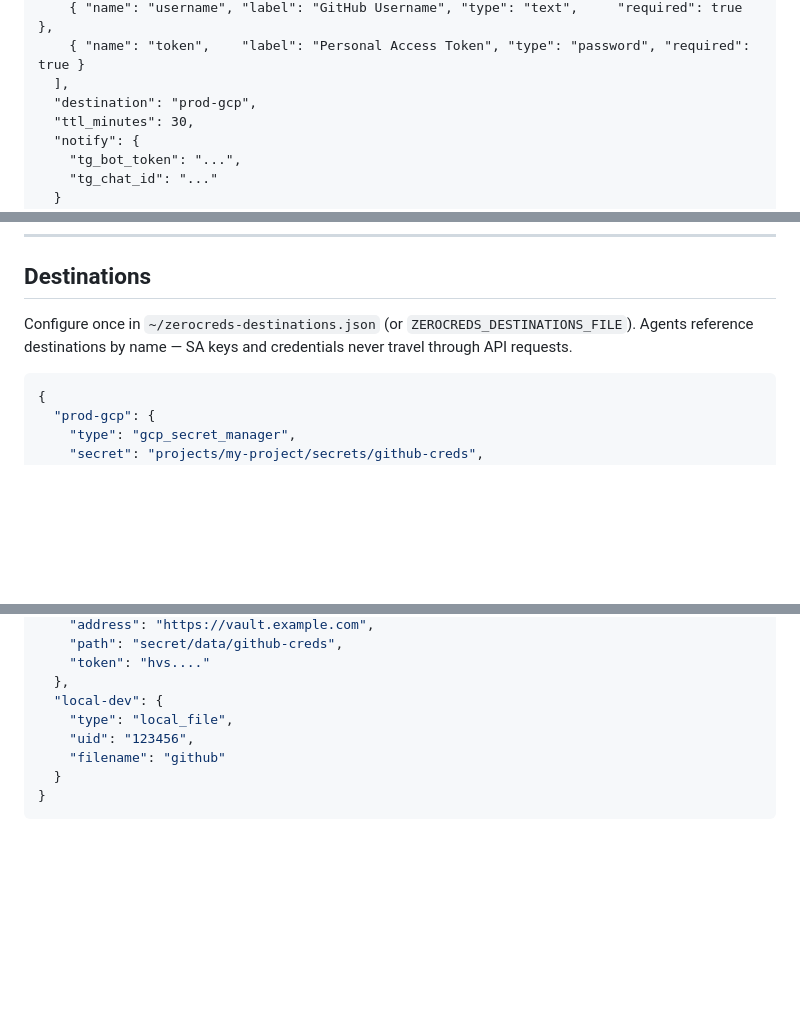
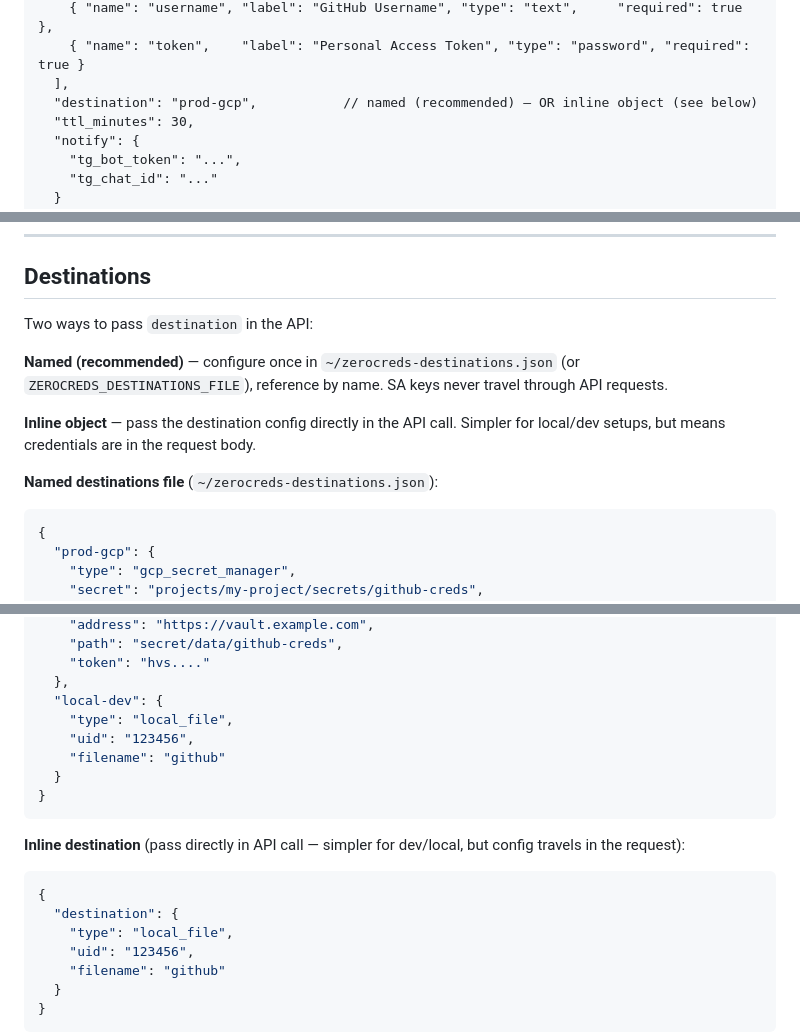
Before and after one commit to Zerocreds-com/zerocreds-server, a Markdown page: README.md, 3 parts joined by grey strips. Rendered like a GitHub page; blank space fills up the shorter version.

Commit message:
docs: clarify that inline destination objects are supported alongside named refs
Co-Authored-By: Claude Sonnet 4.6 <noreply@anthropic.com>
Claude-Session: https://claude.ai/code/session_01NtbkPUFZ5YFMRSs6KShD5q

````diff
--- a/README.md
+++ b/README.md
@@ -71,7 +71,7 @@ Content-Type: application/json
     { "name": "username", "label": "GitHub Username", "type": "text",     "required": true },
     { "name": "token",    "label": "Personal Access Token", "type": "password", "required": true }
   ],
-  "destination": "prod-gcp",
+  "destination": "prod-gcp",           // named (recommended) — OR inline object (see below)
   "ttl_minutes": 30,
   "notify": {
     "tg_bot_token": "...",
@@ -148,7 +148,13 @@ Returns the running git commit hash. Compare it to this repo for security audits
 
 ## Destinations
 
-Configure once in `~/zerocreds-destinations.json` (or `ZEROCREDS_DESTINATIONS_FILE`). Agents reference destinations by name — SA keys and credentials never travel through API requests.
+Two ways to pass `destination` in the API:
+
+**Named (recommended)** — configure once in `~/zerocreds-destinations.json` (or `ZEROCREDS_DESTINATIONS_FILE`), reference by name. SA keys never travel through API requests.
+
+**Inline object** — pass the destination config directly in the API call. Simpler for local/dev setups, but means credentials are in the request body.
+
+**Named destinations file** (`~/zerocreds-destinations.json`):
 
 ```json
 {
@@ -171,6 +177,18 @@ Configure once in `~/zerocreds-destinations.json` (or `ZEROCREDS_DESTINATIONS_FI
     "token": "hvs...."
   },
   "local-dev": {
+    "type": "local_file",
+    "uid": "123456",
+    "filename": "github"
+  }
+}
+```
+
+**Inline destination** (pass directly in API call — simpler for dev/local, but config travels in the request):
+
+```json
+{
+  "destination": {
     "type": "local_file",
     "uid": "123456",
     "filename": "github"
````
